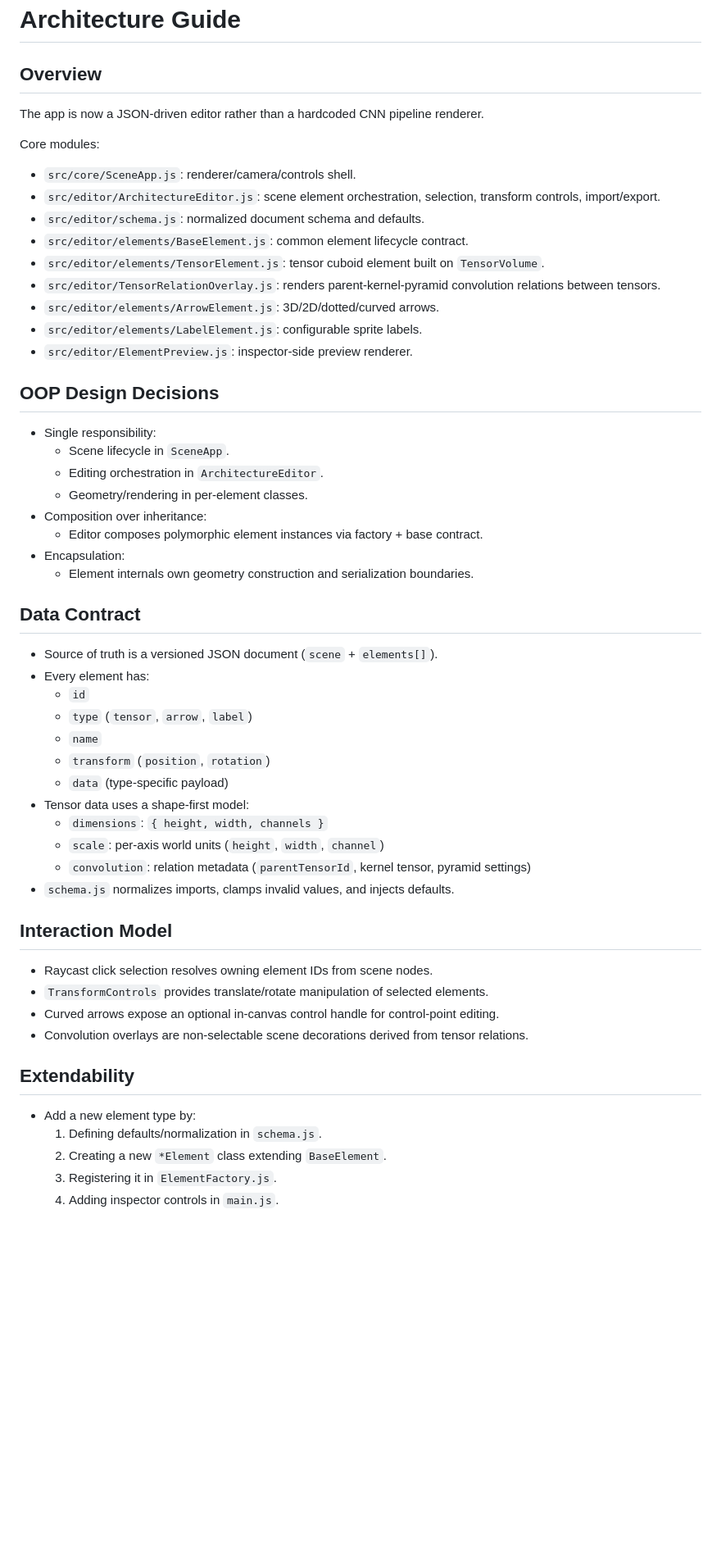
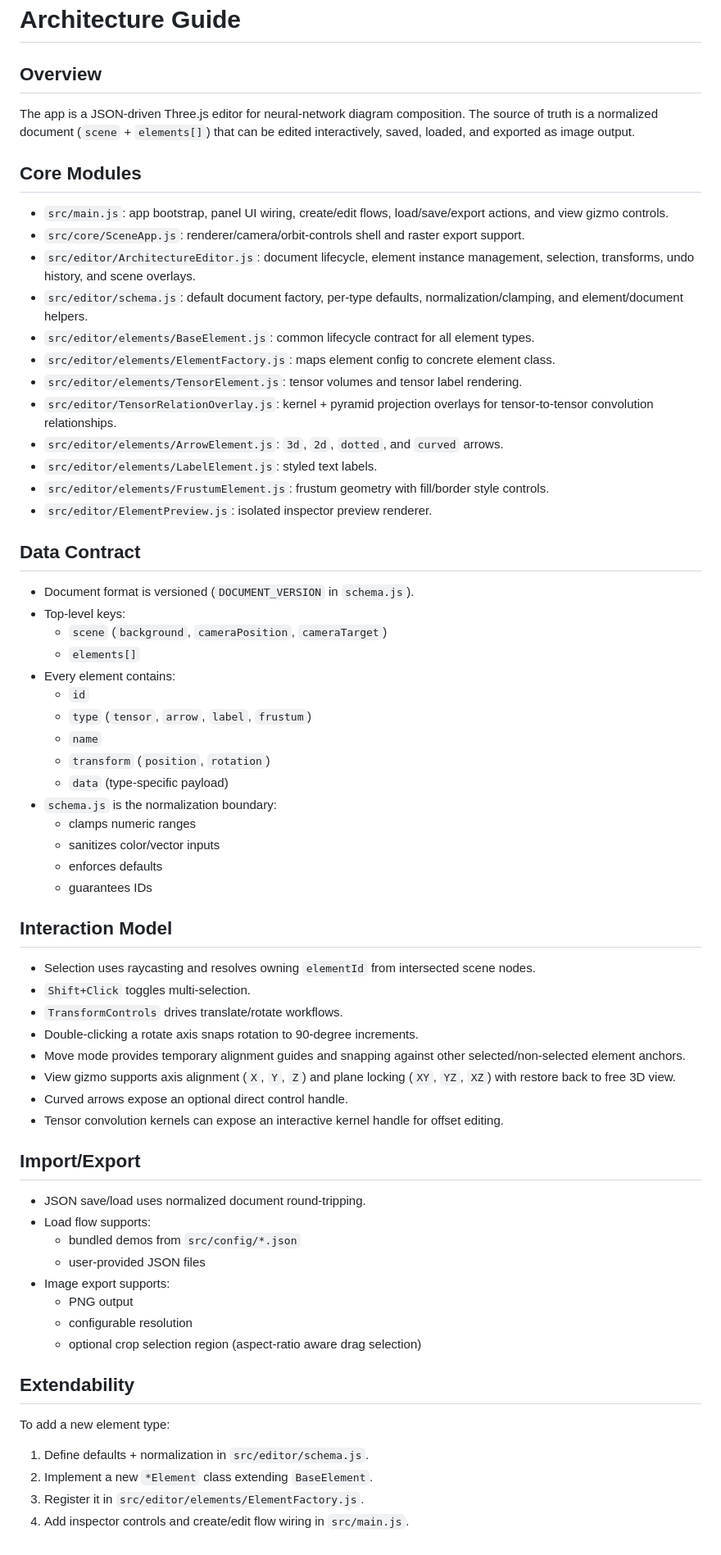
Before and after one commit to Mister-JP/procedural-architecture-diagram, a Markdown page: docs/ARCHITECTURE.md, the part around the change. Shown: that part at 82% size. Rendered like a GitHub page; blank space fills up the shorter version.

```diff
--- a/docs/ARCHITECTURE.md
+++ b/docs/ARCHITECTURE.md
@@ -1,52 +1,69 @@
 # Architecture Guide
 
 ## Overview
-The app is now a JSON-driven editor rather than a hardcoded CNN pipeline renderer.
 
-Core modules:
-- `src/core/SceneApp.js`: renderer/camera/controls shell.
-- `src/editor/ArchitectureEditor.js`: scene element orchestration, selection, transform controls, import/export.
-- `src/editor/schema.js`: normalized document schema and defaults.
-- `src/editor/elements/BaseElement.js`: common element lifecycle contract.
-- `src/editor/elements/TensorElement.js`: tensor cuboid element built on `TensorVolume`.
-- `src/editor/TensorRelationOverlay.js`: renders parent-kernel-pyramid convolution relations between tensors.
-- `src/editor/elements/ArrowElement.js`: 3D/2D/dotted/curved arrows.
-- `src/editor/elements/LabelElement.js`: configurable sprite labels.
-- `src/editor/ElementPreview.js`: inspector-side preview renderer.
+The app is a JSON-driven Three.js editor for neural-network diagram composition. The source of truth is a normalized document (`scene` + `elements[]`) that can be edited interactively, saved, loaded, and exported as image output.
 
-## OOP Design Decisions
-- Single responsibility:
-  - Scene lifecycle in `SceneApp`.
-  - Editing orchestration in `ArchitectureEditor`.
-  - Geometry/rendering in per-element classes.
-- Composition over inheritance:
-  - Editor composes polymorphic element instances via factory + base contract.
-- Encapsulation:
-  - Element internals own geometry construction and serialization boundaries.
+## Core Modules
+
+- `src/main.js`: app bootstrap, panel UI wiring, create/edit flows, load/save/export actions, and view gizmo controls.
+- `src/core/SceneApp.js`: renderer/camera/orbit-controls shell and raster export support.
+- `src/editor/ArchitectureEditor.js`: document lifecycle, element instance management, selection, transforms, undo history, and scene overlays.
+- `src/editor/schema.js`: default document factory, per-type defaults, normalization/clamping, and element/document helpers.
+- `src/editor/elements/BaseElement.js`: common lifecycle contract for all element types.
+- `src/editor/elements/ElementFactory.js`: maps element config to concrete element class.
+- `src/editor/elements/TensorElement.js`: tensor volumes and tensor label rendering.
+- `src/editor/TensorRelationOverlay.js`: kernel + pyramid projection overlays for tensor-to-tensor convolution relationships.
+- `src/editor/elements/ArrowElement.js`: `3d`, `2d`, `dotted`, and `curved` arrows.
+- `src/editor/elements/LabelElement.js`: styled text labels.
+- `src/editor/elements/FrustumElement.js`: frustum geometry with fill/border style controls.
+- `src/editor/ElementPreview.js`: isolated inspector preview renderer.
 
 ## Data Contract
-- Source of truth is a versioned JSON document (`scene` + `elements[]`).
-- Every element has:
+
+- Document format is versioned (`DOCUMENT_VERSION` in `schema.js`).
+- Top-level keys:
+  - `scene` (`background`, `cameraPosition`, `cameraTarget`)
+  - `elements[]`
+- Every element contains:
   - `id`
-  - `type` (`tensor`, `arrow`, `label`)
+  - `type` (`tensor`, `arrow`, `label`, `frustum`)
   - `name`
   - `transform` (`position`, `rotation`)
   - `data` (type-specific payload)
-- Tensor data uses a shape-first model:
-  - `dimensions`: `{ height, width, channels }`
-  - `scale`: per-axis world units (`height`, `width`, `channel`)
-  - `convolution`: relation metadata (`parentTensorId`, kernel tensor, pyramid settings)
-- `schema.js` normalizes imports, clamps invalid values, and injects defaults.
+- `schema.js` is the normalization boundary:
+  - clamps numeric ranges
+  - sanitizes color/vector inputs
+  - enforces defaults
+  - guarantees IDs
 
 ## Interaction Model
-- Raycast click selection resolves owning element IDs from scene nodes.
-- `TransformControls` provides translate/rotate manipulation of selected elements.
-- Curved arrows expose an optional in-canvas control handle for control-point editing.
-- Convolution overlays are non-selectable scene decorations derived from tensor relations.
+
+- Selection uses raycasting and resolves owning `elementId` from intersected scene nodes.
+- `Shift+Click` toggles multi-selection.
+- `TransformControls` drives translate/rotate workflows.
+- Double-clicking a rotate axis snaps rotation to 90-degree increments.
+- Move mode provides temporary alignment guides and snapping against other selected/non-selected element anchors.
+- View gizmo supports axis alignment (`X`, `Y`, `Z`) and plane locking (`XY`, `YZ`, `XZ`) with restore back to free 3D view.
+- Curved arrows expose an optional direct control handle.
+- Tensor convolution kernels can expose an interactive kernel handle for offset editing.
+
+## Import/Export
+
+- JSON save/load uses normalized document round-tripping.
+- Load flow supports:
+  - bundled demos from `src/config/*.json`
+  - user-provided JSON files
+- Image export supports:
+  - PNG output
+  - configurable resolution
+  - optional crop selection region (aspect-ratio aware drag selection)
 
 ## Extendability
-- Add a new element type by:
-  1. Defining defaults/normalization in `schema.js`.
-  2. Creating a new `*Element` class extending `BaseElement`.
-  3. Registering it in `ElementFactory.js`.
-  4. Adding inspector controls in `main.js`.
+
+To add a new element type:
+
+1. Define defaults + normalization in `src/editor/schema.js`.
+2. Implement a new `*Element` class extending `BaseElement`.
+3. Register it in `src/editor/elements/ElementFactory.js`.
+4. Add inspector controls and create/edit flow wiring in `src/main.js`.
```
Also changed, not shown: README.md (+30 -33 lines), docs/EDITOR_REFACTOR_PLAN.md (deleted, +0 -124 lines), docs/U-Net Screenshot.png (added).
